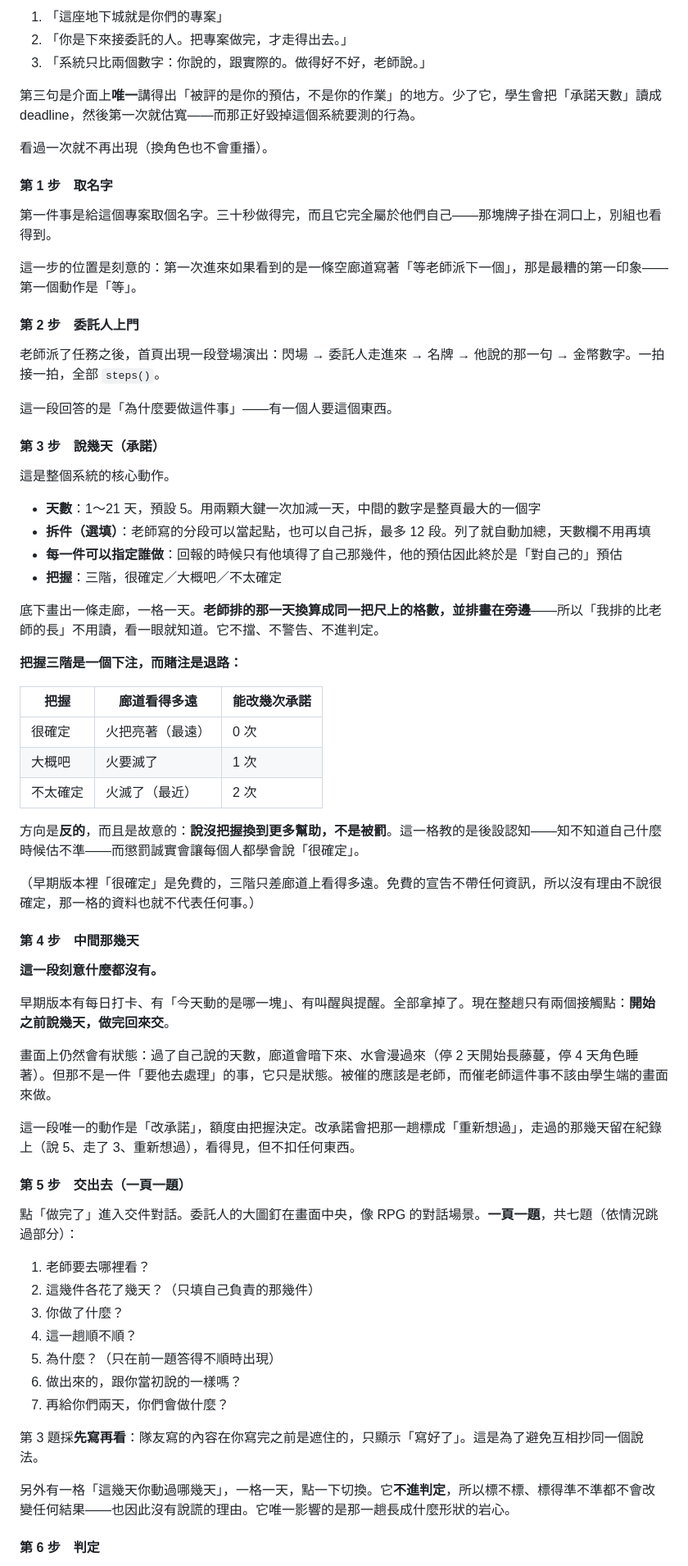
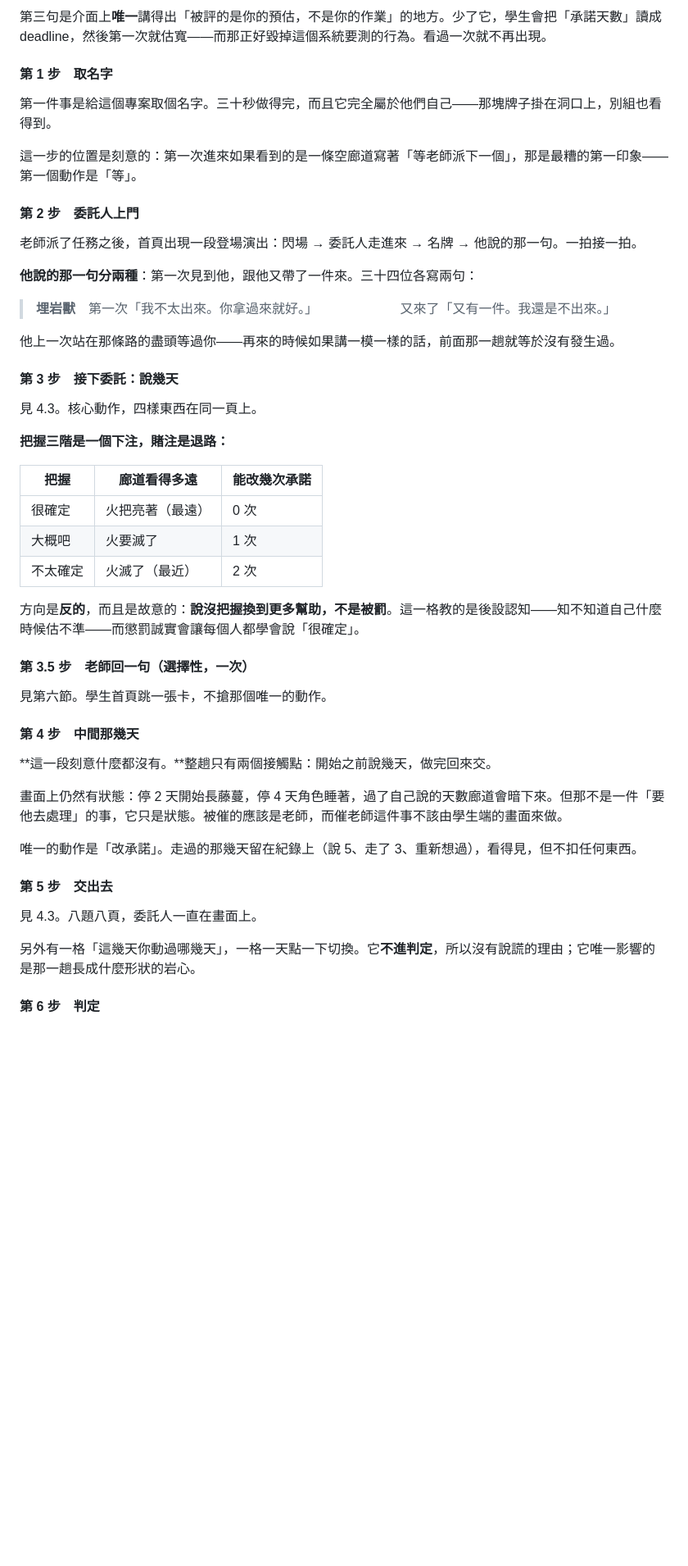
Before and after one commit to gingaman555/zhuceng-juejin, a Markdown page: 專案地下城-作品呈現與流程.md, the part around one of its changes. Shown at 82% size. Drawn GitHub-style; blank space fills up the shorter version.

```diff
--- a/專案地下城-作品呈現與流程.md
+++ b/專案地下城-作品呈現與流程.md
@@ -167,11 +304,5 @@
 
-1. 「這座地下城就是你們的專案」
-2. 「你是下來接委託的人。把專案做完，才走得出去。」
-3. 「系統只比兩個數字：你說的，跟實際的。做得好不好，老師說。」
-
-第三句是介面上**唯一**講得出「被評的是你的預估，不是你的作業」的地方。少了它，學生會把「承諾天數」讀成 deadline，然後第一次就估寬——而那正好毀掉這個系統要測的行為。
-
-看過一次就不再出現（換角色也不會重播）。
+第三句是介面上**唯一**講得出「被評的是你的預估，不是你的作業」的地方。少了它，學生會把「承諾天數」讀成 deadline，然後第一次就估寬——而那正好毀掉這個系統要測的行為。看過一次就不再出現。
 
 #### 第 1 步　取名字
 
@@ -181,22 +312,20 @@
 
 #### 第 2 步　委託人上門
 
-老師派了任務之後，首頁出現一段登場演出：閃場 → 委託人走進來 → 名牌 → 他說的那一句 → 金幣數字。一拍接一拍，全部 `steps()`。
+老師派了任務之後，首頁出現一段登場演出：閃場 → 委託人走進來 → 名牌 → 他說的那一句。一拍接一拍。
 
-這一段回答的是「為什麼要做這件事」——有一個人要這個東西。
+**他說的那一句分兩種**：第一次見到他，跟他又帶了一件來。三十四位各寫兩句：
 
-#### 第 3 步　說幾天（承諾）
+> **埋岩獸**　第一次「我不太出來。你拿過來就好。」
+> 　　　　　　又來了「又有一件。我還是不出來。」
 
-這是整個系統的核心動作。
+他上一次站在那條路的盡頭等過你——再來的時候如果講一模一樣的話，前面那一趟就等於沒有發生過。
 
-- **天數**：1～21 天，預設 5。用兩顆大鍵一次加減一天，中間的數字是整頁最大的一個字
-- **拆件（選填）**：老師寫的分段可以當起點，也可以自己拆，最多 12 段。列了就自動加總，天數欄不用再填
-- **每一件可以指定誰做**：回報的時候只有他填得了自己那幾件，他的預估因此終於是「對自己的」預估
-- **把握**：三階，很確定／大概吧／不太確定
+#### 第 3 步　接下委託：說幾天
 
-底下畫出一條走廊，一格一天。**老師排的那一天換算成同一把尺上的格數，並排畫在旁邊**——所以「我排的比老師的長」不用讀，看一眼就知道。它不擋、不警告、不進判定。
+見 4.3。核心動作，四樣東西在同一頁上。
 
-**把握三階是一個下注，而賭注是退路：**
+**把握三階是一個下注，賭注是退路：**
 
 | 把握 | 廊道看得多遠 | 能改幾次承諾 |
 |---|---|---|
@@ -206,33 +335,23 @@
 
 方向是**反的**，而且是故意的：**說沒把握換到更多幫助，不是被罰**。這一格教的是後設認知——知不知道自己什麼時候估不準——而懲罰誠實會讓每個人都學會說「很確定」。
 
-（早期版本裡「很確定」是免費的，三階只差廊道上看得多遠。免費的宣告不帶任何資訊，所以沒有理由不說很確定，那一格的資料也就不代表任何事。）
+#### 第 3.5 步　老師回一句（選擇性，一次）
+
+見第六節。學生首頁跳一張卡，不搶那個唯一的動作。
 
 #### 第 4 步　中間那幾天
 
-**這一段刻意什麼都沒有。**
+**這一段刻意什麼都沒有。**整趟只有兩個接觸點：開始之前說幾天，做完回來交。
 
-早期版本有每日打卡、有「今天動的是哪一塊」、有叫醒與提醒。全部拿掉了。現在整趟只有兩個接觸點：**開始之前說幾天，做完回來交**。
+畫面上仍然有狀態：停 2 天開始長藤蔓，停 4 天角色睡著，過了自己說的天數廊道會暗下來。但那不是一件「要他去處理」的事，它只是狀態。被催的應該是老師，而催老師這件事不該由學生端的畫面來做。
 
-畫面上仍然會有狀態：過了自己說的天數，廊道會暗下來、水會漫過來（停 2 天開始長藤蔓，停 4 天角色睡著）。但那不是一件「要他去處理」的事，它只是狀態。被催的應該是老師，而催老師這件事不該由學生端的畫面來做。
+唯一的動作是「改承諾」。走過的那幾天留在紀錄上（說 5、走了 3、重新想過），看得見，但不扣任何東西。
 
-這一段唯一的動作是「改承諾」，額度由把握決定。改承諾會把那一趟標成「重新想過」，走過的那幾天留在紀錄上（說 5、走了 3、重新想過），看得見，但不扣任何東西。
+#### 第 5 步　交出去
 
-#### 第 5 步　交出去（一頁一題）
+見 4.3。八題八頁，委託人一直在畫面上。
 
-點「做完了」進入交件對話。委託人的大圖釘在畫面中央，像 RPG 的對話場景。**一頁一題**，共七題（依情況跳過部分）：
-
-1. 老師要去哪裡看？
-2. 這幾件各花了幾天？（只填自己負責的那幾件）
-3. 你做了什麼？
-4. 這一趟順不順？
-5. 為什麼？（只在前一題答得不順時出現）
-6. 做出來的，跟你當初說的一樣嗎？
-7. 再給你們兩天，你們會做什麼？
-
-第 3 題採**先寫再看**：隊友寫的內容在你寫完之前是遮住的，只顯示「寫好了」。這是為了避免互相抄同一個說法。
-
-另外有一格「這幾天你動過哪幾天」，一格一天，點一下切換。它**不進判定**，所以標不標、標得準不準都不會改變任何結果——也因此沒有說謊的理由。它唯一影響的是那一趟長成什麼形狀的岩心。
+另外有一格「這幾天你動過哪幾天」，一格一天點一下切換。它**不進判定**，所以沒有說謊的理由；它唯一影響的是那一趟長成什麼形狀的岩心。
 
 #### 第 6 步　判定
 
```
Also changed, not shown: other parts of 專案地下城-作品呈現與流程.md (+201 -83 lines).
